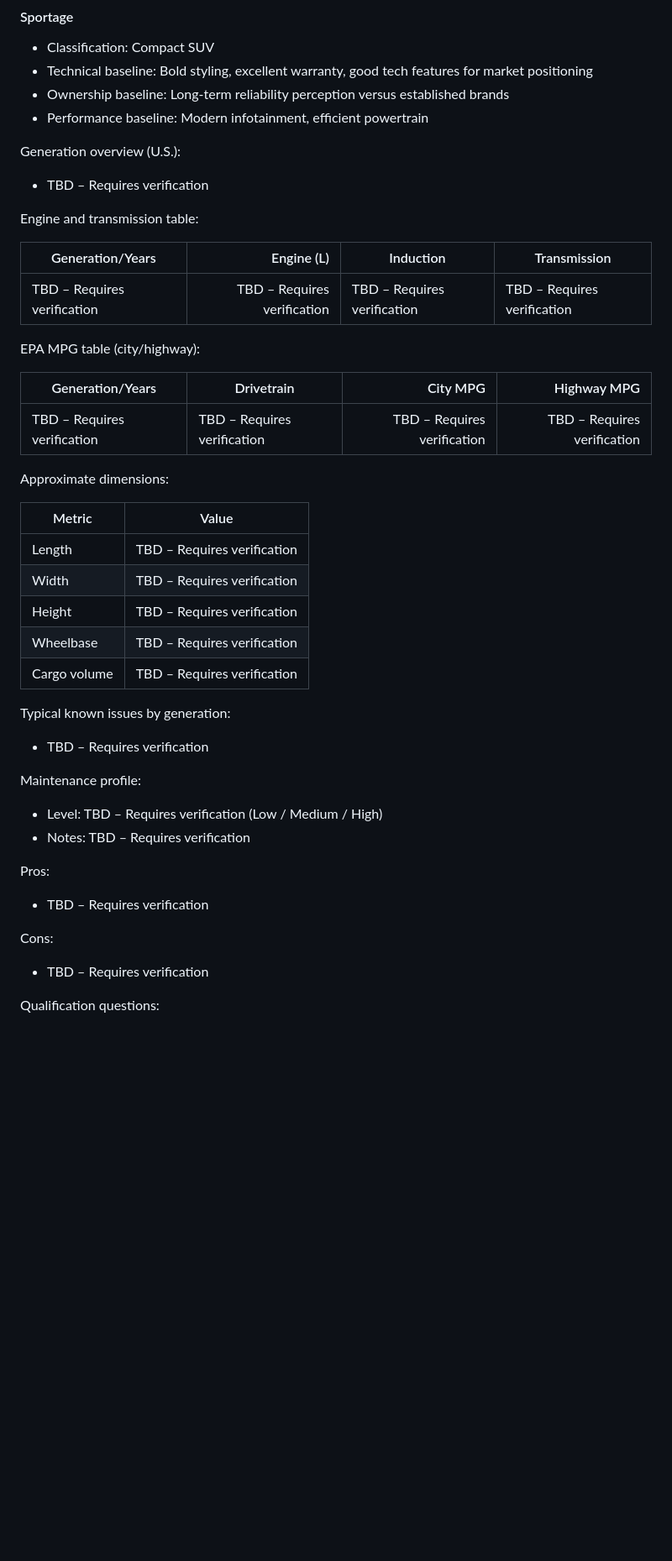
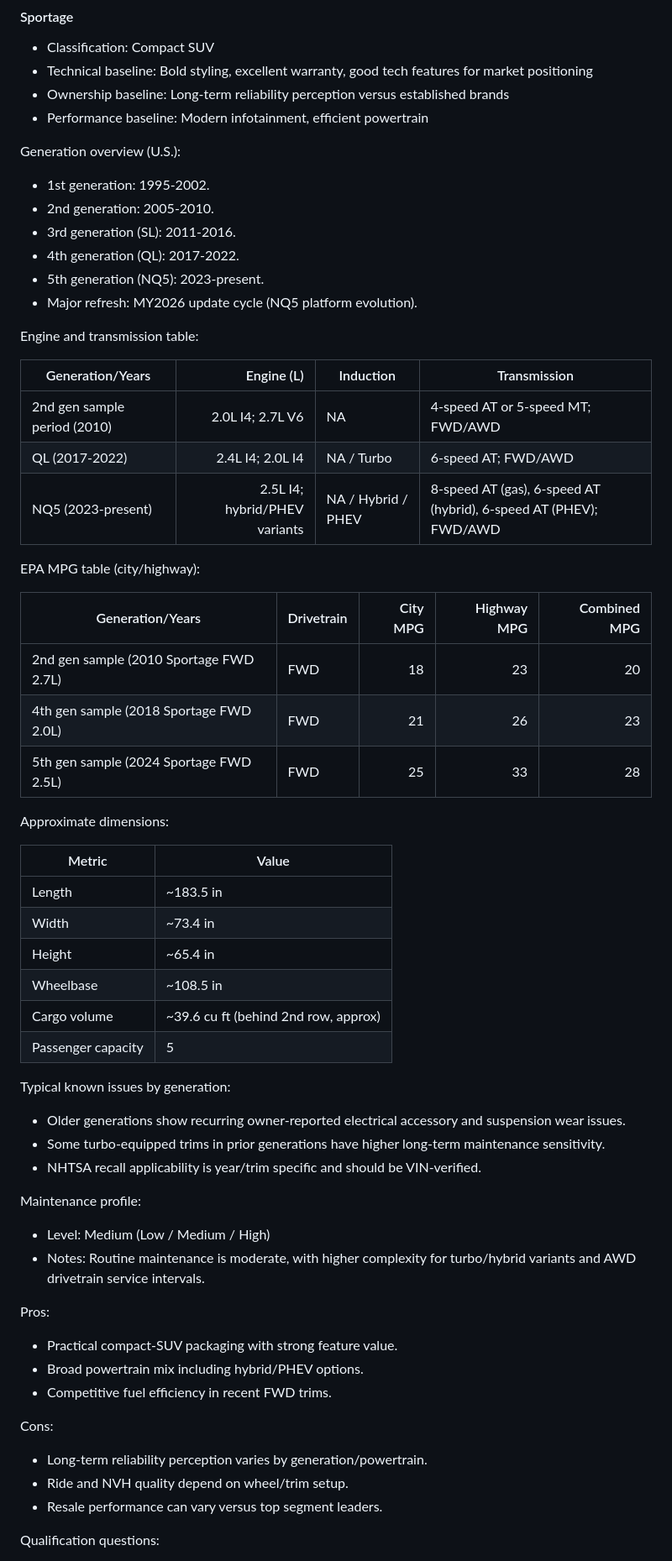
Before and after one commit to gyoan-byte/carwarriors-kb, a Markdown page: CarWarriors_Vehicle_Knowledge_System.md, the part around one of its changes. Shown at 84% size. Drawn GitHub-style; blank space fills up the shorter version.

Commit message:
docs(vehicle-knowledge): complete Kia Sportage and Telluride technical sections

```diff
--- a/CarWarriors_Vehicle_Knowledge_System.md
+++ b/CarWarriors_Vehicle_Knowledge_System.md
@@ -3339,42 +3339,58 @@ Last Verified: 2026-02-19
 - Performance baseline: Modern infotainment, efficient powertrain
 
 Generation overview (U.S.):
-- TBD – Requires verification
-
-Engine and transmission table:
-
-| Generation/Years | Engine (L) | Induction | Transmission |
-|---|---:|---|---|
-| TBD – Requires verification | TBD – Requires verification | TBD – Requires verification | TBD – Requires verification |
-
-EPA MPG table (city/highway):
-
-| Generation/Years | Drivetrain | City MPG | Highway MPG |
-|---|---|---:|---:|
-| TBD – Requires verification | TBD – Requires verification | TBD – Requires verification | TBD – Requires verification |
-
-Approximate dimensions:
-
-| Metric | Value |
-|---|---|
-| Length | TBD – Requires verification |
-| Width | TBD – Requires verification |
-| Height | TBD – Requires verification |
-| Wheelbase | TBD – Requires verification |
-| Cargo volume | TBD – Requires verification |
-
-Typical known issues by generation:
-- TBD – Requires verification
-
-Maintenance profile:
-- Level: TBD – Requires verification (Low / Medium / High)
-- Notes: TBD – Requires verification
-
-Pros:
-- TBD – Requires verification
-
-Cons:
-- TBD – Requires verification
+- 1st generation: 1995-2002.
+- 2nd generation: 2005-2010.
+- 3rd generation (SL): 2011-2016.
+- 4th generation (QL): 2017-2022.
+- 5th generation (NQ5): 2023-present.
+- Major refresh: MY2026 update cycle (NQ5 platform evolution).
+
+Engine and transmission table:
+
+| Generation/Years | Engine (L) | Induction | Transmission |
+|---|---:|---|---|
+| 2nd gen sample period (2010) | 2.0L I4; 2.7L V6 | NA | 4-speed AT or 5-speed MT; FWD/AWD |
+| QL (2017-2022) | 2.4L I4; 2.0L I4 | NA / Turbo | 6-speed AT; FWD/AWD |
+| NQ5 (2023-present) | 2.5L I4; hybrid/PHEV variants | NA / Hybrid / PHEV | 8-speed AT (gas), 6-speed AT (hybrid), 6-speed AT (PHEV); FWD/AWD |
+
+EPA MPG table (city/highway):
+
+| Generation/Years | Drivetrain | City MPG | Highway MPG | Combined MPG |
+|---|---|---:|---:|---:|
+| 2nd gen sample (2010 Sportage FWD 2.7L) | FWD | 18 | 23 | 20 |
+| 4th gen sample (2018 Sportage FWD 2.0L) | FWD | 21 | 26 | 23 |
+| 5th gen sample (2024 Sportage FWD 2.5L) | FWD | 25 | 33 | 28 |
+
+Approximate dimensions:
+
+| Metric | Value |
+|---|---|
+| Length | ~183.5 in |
+| Width | ~73.4 in |
+| Height | ~65.4 in |
+| Wheelbase | ~108.5 in |
+| Cargo volume | ~39.6 cu ft (behind 2nd row, approx) |
+| Passenger capacity | 5 |
+
+Typical known issues by generation:
+- Older generations show recurring owner-reported electrical accessory and suspension wear issues.
+- Some turbo-equipped trims in prior generations have higher long-term maintenance sensitivity.
+- NHTSA recall applicability is year/trim specific and should be VIN-verified.
+
+Maintenance profile:
+- Level: Medium (Low / Medium / High)
+- Notes: Routine maintenance is moderate, with higher complexity for turbo/hybrid variants and AWD drivetrain service intervals.
+
+Pros:
+- Practical compact-SUV packaging with strong feature value.
+- Broad powertrain mix including hybrid/PHEV options.
+- Competitive fuel efficiency in recent FWD trims.
+
+Cons:
+- Long-term reliability perception varies by generation/powertrain.
+- Ride and NVH quality depend on wheel/trim setup.
+- Resale performance can vary versus top segment leaders.
 
 Qualification questions:
 - Is your daily driving mostly city traffic, highway, or mixed?
```
Also changed, not shown: other parts of CarWarriors_Vehicle_Knowledge_System.md (+45 -36 lines).
